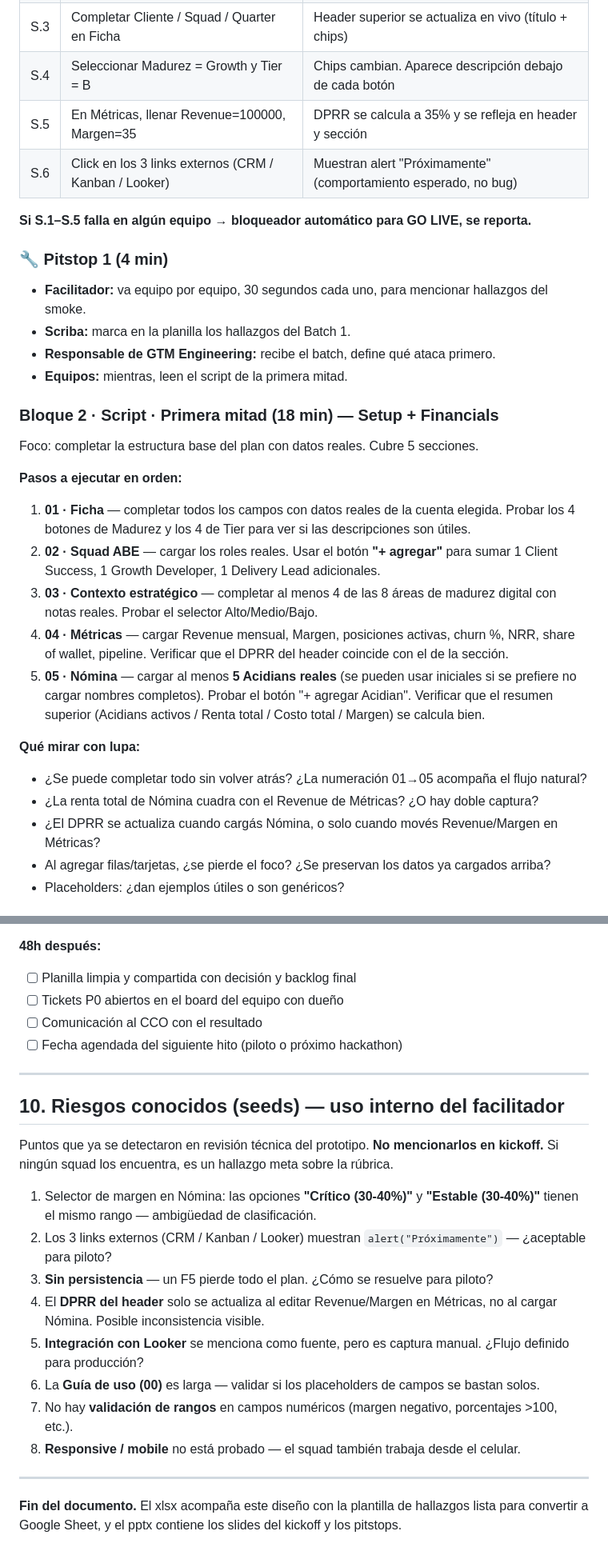
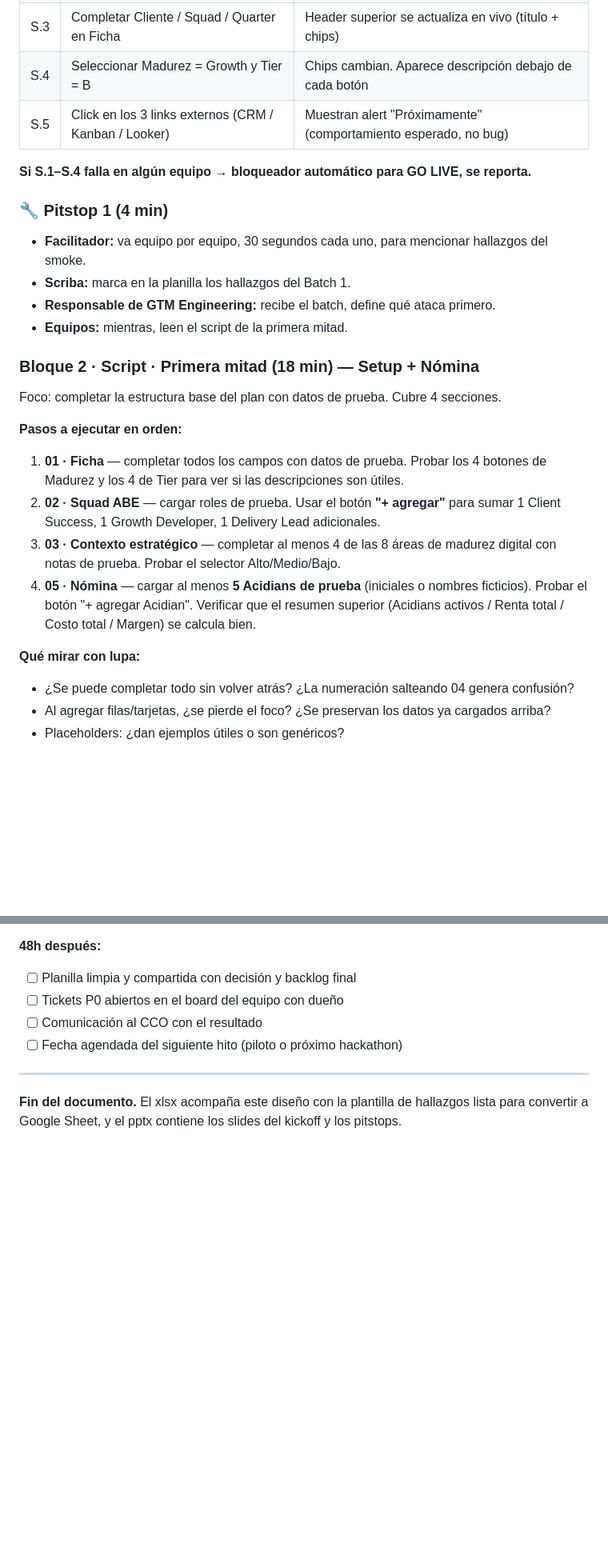
Before and after one commit to rominapicollo/testinghackathon, a Markdown page: docs/01_hackathon_design.md, 2 parts joined by grey strips. Shown at 80% size. Rendered like a GitHub page; blank space fills up the shorter version.

```diff
--- a/docs/01_hackathon_design.md
+++ b/docs/01_hackathon_design.md
@@ -72,10 +71,9 @@ Sirve para verificar que el prototipo carga en todas las máquinas y para calibr
 | S.2 | Hacer click en cada una de las 12 tabs (00–11) | Cambia la sección. Ninguna queda en blanco ni tira error |
 | S.3 | Completar Cliente / Squad / Quarter en Ficha | Header superior se actualiza en vivo (título + chips) |
 | S.4 | Seleccionar Madurez = Growth y Tier = B | Chips cambian. Aparece descripción debajo de cada botón |
-| S.5 | En Métricas, llenar Revenue=100000, Margen=35 | DPRR se calcula a 35% y se refleja en header y sección |
-| S.6 | Click en los 3 links externos (CRM / Kanban / Looker) | Muestran alert "Próximamente" (comportamiento esperado, no bug) |
+| S.5 | Click en los 3 links externos (CRM / Kanban / Looker) | Muestran alert "Próximamente" (comportamiento esperado, no bug) |
 
-**Si S.1–S.5 falla en algún equipo → bloqueador automático para GO LIVE, se reporta.**
+**Si S.1–S.4 falla en algún equipo → bloqueador automático para GO LIVE, se reporta.**
 
 ### 🔧 Pitstop 1 (4 min)
 
@@ -84,22 +82,19 @@ Sirve para verificar que el prototipo carga en todas las máquinas y para calibr
 - **Responsable de GTM Engineering:** recibe el batch, define qué ataca primero.
 - **Equipos:** mientras, leen el script de la primera mitad.
 
-### Bloque 2 · Script · Primera mitad (18 min) — Setup + Financials
+### Bloque 2 · Script · Primera mitad (18 min) — Setup + Nómina
 
-Foco: completar la estructura base del plan con datos reales. Cubre 5 secciones.
+Foco: completar la estructura base del plan con datos de prueba. Cubre 4 secciones.
 
 **Pasos a ejecutar en orden:**
 
-1. **01 · Ficha** — completar todos los campos con datos reales de la cuenta elegida. Probar los 4 botones de Madurez y los 4 de Tier para ver si las descripciones son útiles.
-2. **02 · Squad ABE** — cargar los roles reales. Usar el botón **"+ agregar"** para sumar 1 Client Success, 1 Growth Developer, 1 Delivery Lead adicionales.
-3. **03 · Contexto estratégico** — completar al menos 4 de las 8 áreas de madurez digital con notas reales. Probar el selector Alto/Medio/Bajo.
-4. **04 · Métricas** — cargar Revenue mensual, Margen, posiciones activas, churn %, NRR, share of wallet, pipeline. Verificar que el DPRR del header coincide con el de la sección.
-5. **05 · Nómina** — cargar al menos **5 Acidians reales** (se pueden usar iniciales si se prefiere no cargar nombres completos). Probar el botón "+ agregar Acidian". Verificar que el resumen superior (Acidians activos / Renta total / Costo total / Margen) se calcula bien.
+1. **01 · Ficha** — completar todos los campos con datos de prueba. Probar los 4 botones de Madurez y los 4 de Tier para ver si las descripciones son útiles.
+2. **02 · Squad ABE** — cargar roles de prueba. Usar el botón **"+ agregar"** para sumar 1 Client Success, 1 Growth Developer, 1 Delivery Lead adicionales.
+3. **03 · Contexto estratégico** — completar al menos 4 de las 8 áreas de madurez digital con notas de prueba. Probar el selector Alto/Medio/Bajo.
+4. **05 · Nómina** — cargar al menos **5 Acidians de prueba** (iniciales o nombres ficticios). Probar el botón "+ agregar Acidian". Verificar que el resumen superior (Acidians activos / Renta total / Costo total / Margen) se calcula bien.
 
 **Qué mirar con lupa:**
-- ¿Se puede completar todo sin volver atrás? ¿La numeración 01→05 acompaña el flujo natural?
-- ¿La renta total de Nómina cuadra con el Revenue de Métricas? ¿O hay doble captura?
-- ¿El DPRR se actualiza cuando cargás Nómina, o solo cuando movés Revenue/Margen en Métricas?
+- ¿Se puede completar todo sin volver atrás? ¿La numeración salteando 04 genera confusión?
 - Al agregar filas/tarjetas, ¿se pierde el foco? ¿Se preservan los datos ya cargados arriba?
 - Placeholders: ¿dan ejemplos útiles o son genéricos?
 
@@ -246,19 +259,4 @@ Cada squad, antes de votar, contesta honestamente:
 
 ---
 
-## 10. Riesgos conocidos (seeds) — uso interno del facilitador
-
-Puntos que ya se detectaron en revisión técnica del prototipo. **No mencionarlos en kickoff.** Si ningún squad los encuentra, es un hallazgo meta sobre la rúbrica.
-
-1. Selector de margen en Nómina: las opciones **"Crítico (30-40%)"** y **"Estable (30-40%)"** tienen el mismo rango — ambigüedad de clasificación.
-2. Los 3 links externos (CRM / Kanban / Looker) muestran `alert("Próximamente")` — ¿aceptable para piloto?
-3. **Sin persistencia** — un F5 pierde todo el plan. ¿Cómo se resuelve para piloto?
-4. El **DPRR del header** solo se actualiza al editar Revenue/Margen en Métricas, no al cargar Nómina. Posible inconsistencia visible.
-5. **Integración con Looker** se menciona como fuente, pero es captura manual. ¿Flujo definido para producción?
-6. La **Guía de uso (00)** es larga — validar si los placeholders de campos se bastan solos.
-7. No hay **validación de rangos** en campos numéricos (margen negativo, porcentajes >100, etc.).
-8. **Responsive / mobile** no está probado — el squad también trabaja desde el celular.
-
----
-
 **Fin del documento.** El xlsx acompaña este diseño con la plantilla de hallazgos lista para convertir a Google Sheet, y el pptx contiene los slides del kickoff y los pitstops.
```
Also changed, not shown: other parts of docs/01_hackathon_design.md (+32 -15 lines), docs/03_kickoff_deck.md (+29 -31 lines).
